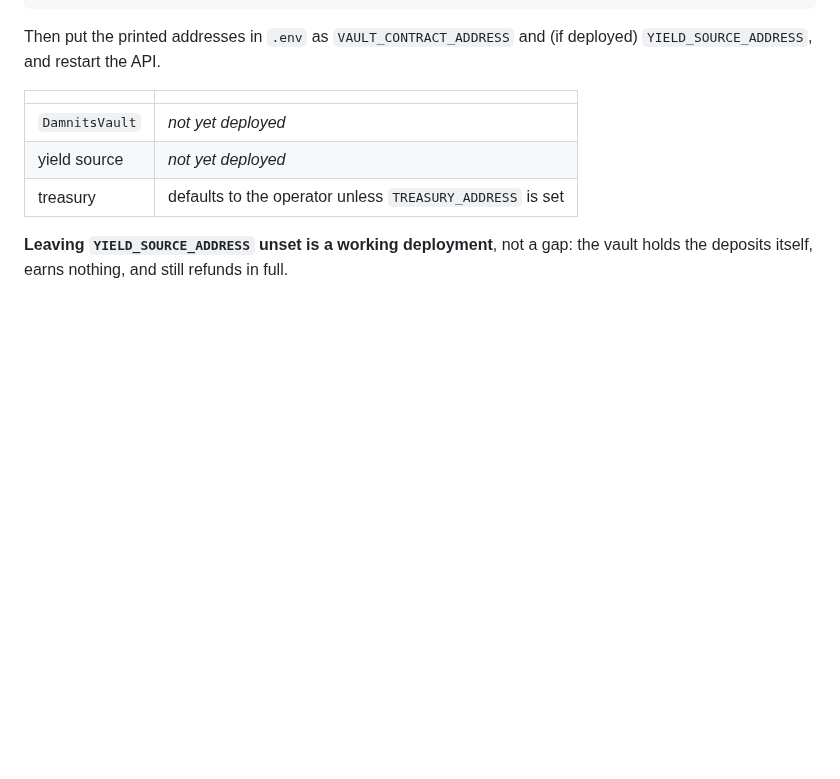
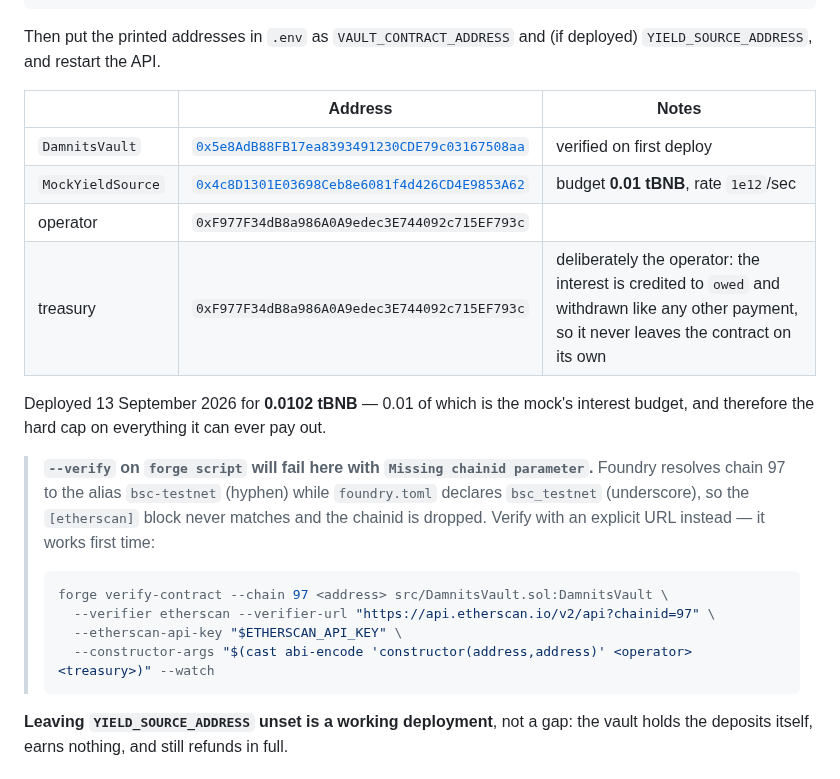
Before and after one commit to damnitsfun/damnitsfun, a Markdown page: docs/deployment.md, the part around the change. Drawn GitHub-style; blank space fills up the shorter version.

Commit message:
the vault is deployed and verified (T132)
DamnitsVault 0x5e8AdB88FB17ea8393491230CDE79c03167508aa and MockYieldSource
0x4c8D1301E03698Ceb8e6081f4d426CD4E9853A62, both showing source on BscScan from
their first deploy, which is DoD item 4. 0.0102 tBNB all in, 0.01 of that being
the mock's interest budget and therefore the ceiling on everything it can pay.

Records the gotcha that cost the first attempt: --verify on forge script fails
with "Missing chainid parameter" because foundry resolves chain 97 to the alias
bsc-testnet while foundry.toml declares bsc_testnet, so the [etherscan] block
never matches. The explicit --verifier-url with ?chainid=97 works first time and
is now the documented command.

Co-Authored-By: Claude Opus 5 (1M context) <noreply@anthropic.com>
Claude-Session: https://claude.ai/code/session_017rFrYujM4fbhP6uTLBZM9X

````diff
--- a/docs/deployment.md
+++ b/docs/deployment.md
@@ -118,11 +118,27 @@ forge script script/DeployVault.s.sol:DeployVault \
 Then put the printed addresses in `.env` as `VAULT_CONTRACT_ADDRESS` and (if
 deployed) `YIELD_SOURCE_ADDRESS`, and restart the API.
 
-| | |
-|---|---|
-| `DamnitsVault` | _not yet deployed_ |
-| yield source | _not yet deployed_ |
-| treasury | defaults to the operator unless `TREASURY_ADDRESS` is set |
+| | Address | Notes |
+|---|---|---|
+| `DamnitsVault` | [`0x5e8AdB88FB17ea8393491230CDE79c03167508aa`](https://testnet.bscscan.com/address/0x5e8AdB88FB17ea8393491230CDE79c03167508aa) | verified on first deploy |
+| `MockYieldSource` | [`0x4c8D1301E03698Ceb8e6081f4d426CD4E9853A62`](https://testnet.bscscan.com/address/0x4c8D1301E03698Ceb8e6081f4d426CD4E9853A62) | budget **0.01 tBNB**, rate `1e12`/sec |
+| operator | `0xF977F34dB8a986A0A9edec3E744092c715EF793c` | |
+| treasury | `0xF977F34dB8a986A0A9edec3E744092c715EF793c` | deliberately the operator: the interest is credited to `owed` and withdrawn like any other payment, so it never leaves the contract on its own |
+
+Deployed 13 September 2026 for **0.0102 tBNB** — 0.01 of which is the mock's
+interest budget, and therefore the hard cap on everything it can ever pay out.
+
+> **`--verify` on `forge script` will fail here with `Missing chainid parameter`.**
+> Foundry resolves chain 97 to the alias `bsc-testnet` (hyphen) while `foundry.toml`
+> declares `bsc_testnet` (underscore), so the `[etherscan]` block never matches and
+> the chainid is dropped. Verify with an explicit URL instead — it works first time:
+>
+> ```bash
+> forge verify-contract --chain 97 <address> src/DamnitsVault.sol:DamnitsVault \
+>   --verifier etherscan --verifier-url "https://api.etherscan.io/v2/api?chainid=97" \
+>   --etherscan-api-key "$ETHERSCAN_API_KEY" \
+>   --constructor-args "$(cast abi-encode 'constructor(address,address)' <operator> <treasury>)" --watch
+> ```
 
 **Leaving `YIELD_SOURCE_ADDRESS` unset is a working deployment**, not a gap: the
 vault holds the deposits itself, earns nothing, and still refunds in full.
````
